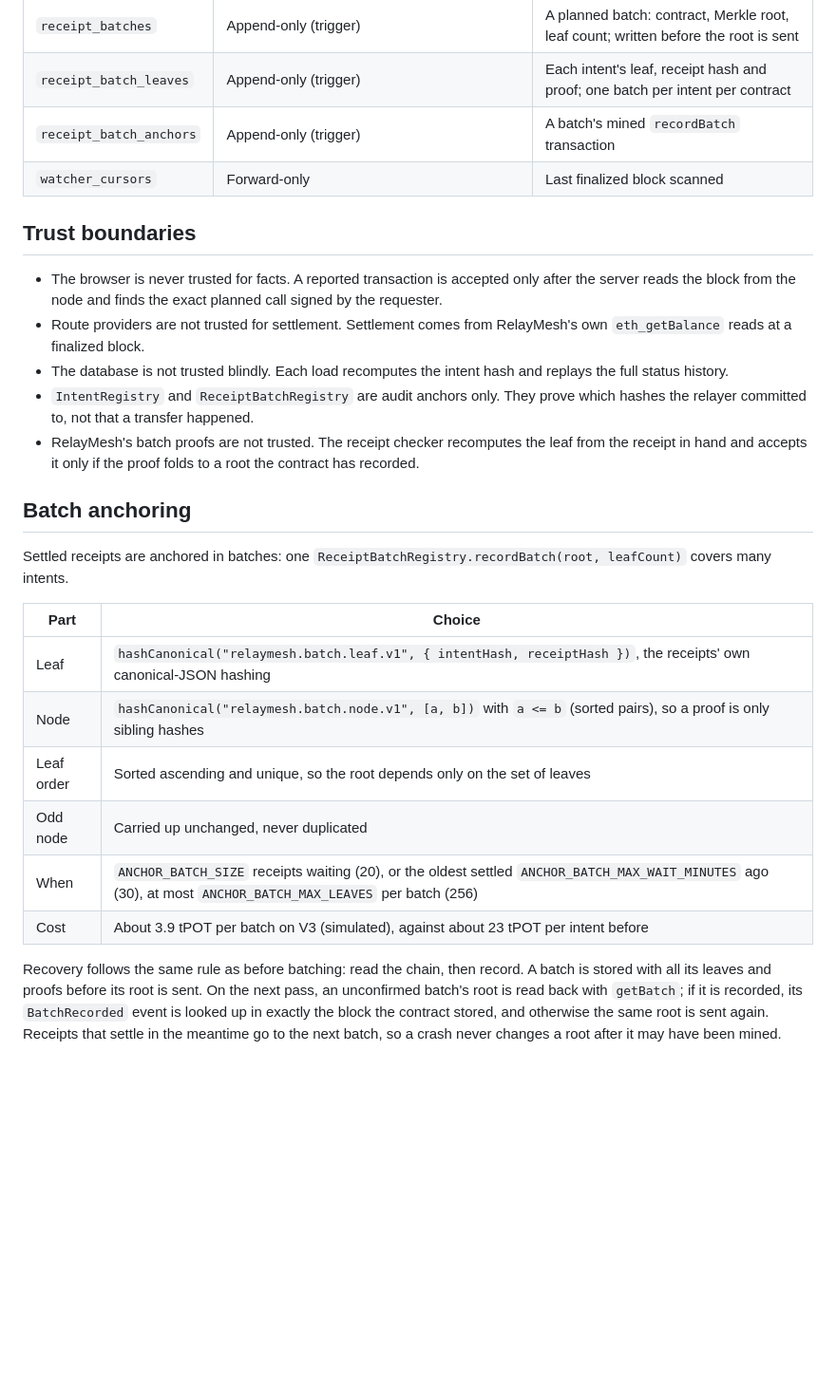
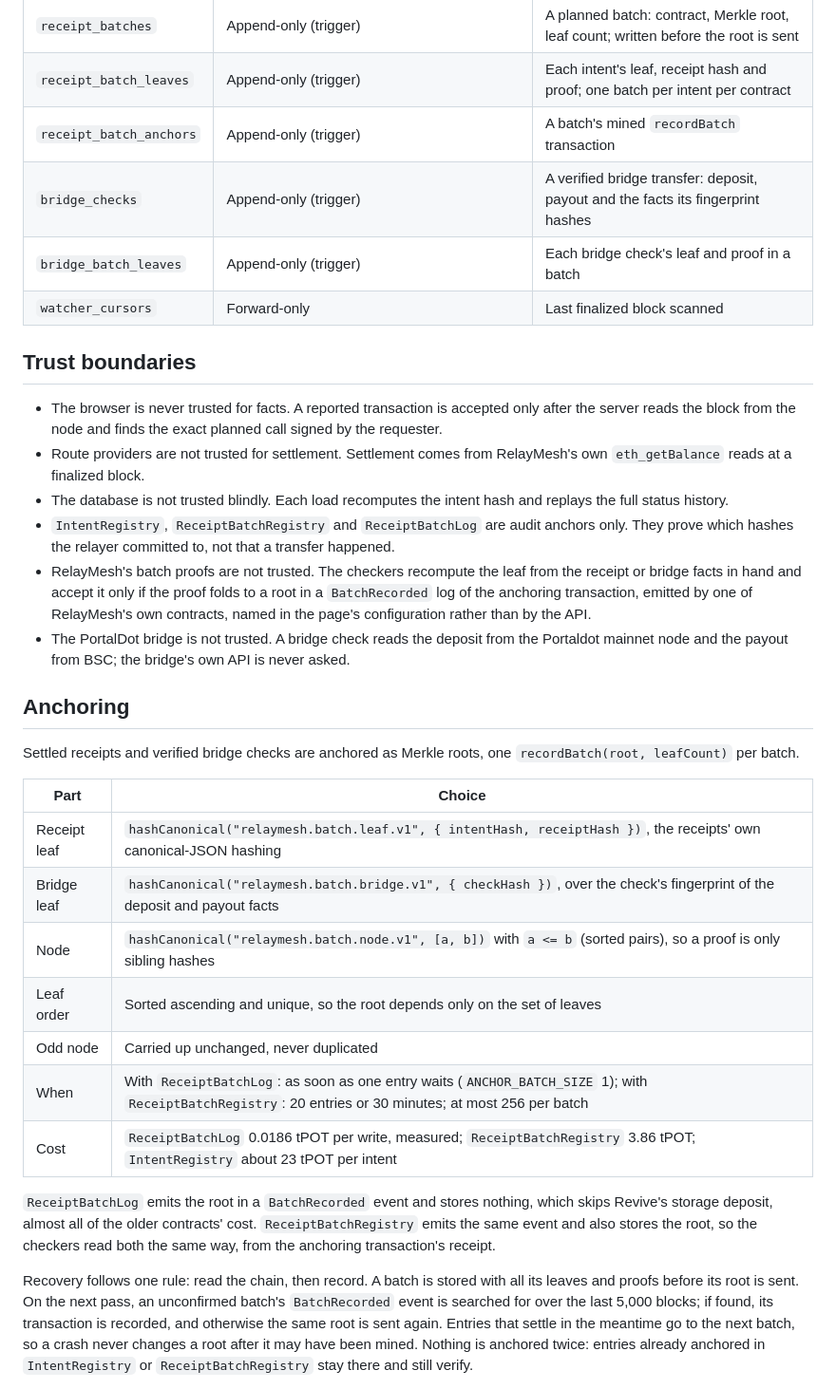
Before and after one commit to Saber1Y/RelayMesh, a Markdown page: docs/architecture.md, the part around one of its changes. Shown at 95% size. Drawn GitHub-style; blank space fills up the shorter version.

Commit message:
docs(architecture): ReceiptBatchLog, the fee, bridge checks and current counts

```diff
--- a/docs/architecture.md
+++ b/docs/architecture.md
@@ -136,6 +145,8 @@ If the browser never reports the transaction, the watcher still finds it: it sca
 | `receipt_batches` | Append-only (trigger) | A planned batch: contract, Merkle root, leaf count; written before the root is sent |
 | `receipt_batch_leaves` | Append-only (trigger) | Each intent's leaf, receipt hash and proof; one batch per intent per contract |
 | `receipt_batch_anchors` | Append-only (trigger) | A batch's mined `recordBatch` transaction |
+| `bridge_checks` | Append-only (trigger) | A verified bridge transfer: deposit, payout and the facts its fingerprint hashes |
+| `bridge_batch_leaves` | Append-only (trigger) | Each bridge check's leaf and proof in a batch |
 | `watcher_cursors` | Forward-only | Last finalized block scanned |
 
 ## Trust boundaries
@@ -146,26 +157,33 @@ If the browser never reports the transaction, the watcher still finds it: it sca
   Settlement comes from RelayMesh's own `eth_getBalance` reads at a finalized block.
 - The database is not trusted blindly.
   Each load recomputes the intent hash and replays the full status history.
-- `IntentRegistry` and `ReceiptBatchRegistry` are audit anchors only.
+- `IntentRegistry`, `ReceiptBatchRegistry` and `ReceiptBatchLog` are audit anchors only.
   They prove which hashes the relayer committed to, not that a transfer happened.
 - RelayMesh's batch proofs are not trusted.
-  The receipt checker recomputes the leaf from the receipt in hand and accepts it only if the proof folds to a root the contract has recorded.
+  The checkers recompute the leaf from the receipt or bridge facts in hand and accept it only if the proof folds to a root in a `BatchRecorded` log of the anchoring transaction, emitted by one of RelayMesh's own contracts, named in the page's configuration rather than by the API.
+- The PortalDot bridge is not trusted.
+  A bridge check reads the deposit from the Portaldot mainnet node and the payout from BSC; the bridge's own API is never asked.
 
-## Batch anchoring
+## Anchoring
 
-Settled receipts are anchored in batches: one `ReceiptBatchRegistry.recordBatch(root, leafCount)` covers many intents.
+Settled receipts and verified bridge checks are anchored as Merkle roots, one `recordBatch(root, leafCount)` per batch.
 
 | Part | Choice |
 | --- | --- |
-| Leaf | `hashCanonical("relaymesh.batch.leaf.v1", { intentHash, receiptHash })`, the receipts' own canonical-JSON hashing |
+| Receipt leaf | `hashCanonical("relaymesh.batch.leaf.v1", { intentHash, receiptHash })`, the receipts' own canonical-JSON hashing |
+| Bridge leaf | `hashCanonical("relaymesh.batch.bridge.v1", { checkHash })`, over the check's fingerprint of the deposit and payout facts |
 | Node | `hashCanonical("relaymesh.batch.node.v1", [a, b])` with `a <= b` (sorted pairs), so a proof is only sibling hashes |
 | Leaf order | Sorted ascending and unique, so the root depends only on the set of leaves |
 | Odd node | Carried up unchanged, never duplicated |
-| When | `ANCHOR_BATCH_SIZE` receipts waiting (20), or the oldest settled `ANCHOR_BATCH_MAX_WAIT_MINUTES` ago (30), at most `ANCHOR_BATCH_MAX_LEAVES` per batch (256) |
-| Cost | About 3.9 tPOT per batch on V3 (simulated), against about 23 tPOT per intent before |
+| When | With `ReceiptBatchLog`: as soon as one entry waits (`ANCHOR_BATCH_SIZE` 1); with `ReceiptBatchRegistry`: 20 entries or 30 minutes; at most 256 per batch |
+| Cost | `ReceiptBatchLog` 0.0186 tPOT per write, measured; `ReceiptBatchRegistry` 3.86 tPOT; `IntentRegistry` about 23 tPOT per intent |
 
-Recovery follows the same rule as before batching: read the chain, then record.
+`ReceiptBatchLog` emits the root in a `BatchRecorded` event and stores nothing, which skips Revive's storage deposit, almost all of the older contracts' cost.
+`ReceiptBatchRegistry` emits the same event and also stores the root, so the checkers read both the same way, from the anchoring transaction's receipt.
+
+Recovery follows one rule: read the chain, then record.
 A batch is stored with all its leaves and proofs before its root is sent.
-On the next pass, an unconfirmed batch's root is read back with `getBatch`; if it is recorded, its `BatchRecorded` event is looked up in exactly the block the contract stored, and otherwise the same root is sent again.
-Receipts that settle in the meantime go to the next batch, so a crash never changes a root after it may have been mined.
+On the next pass, an unconfirmed batch's `BatchRecorded` event is searched for over the last 5,000 blocks; if found, its transaction is recorded, and otherwise the same root is sent again.
+Entries that settle in the meantime go to the next batch, so a crash never changes a root after it may have been mined.
+Nothing is anchored twice: entries already anchored in `IntentRegistry` or `ReceiptBatchRegistry` stay there and still verify.
 
```
Also changed, not shown: other parts of docs/architecture.md (+43 -19 lines).
